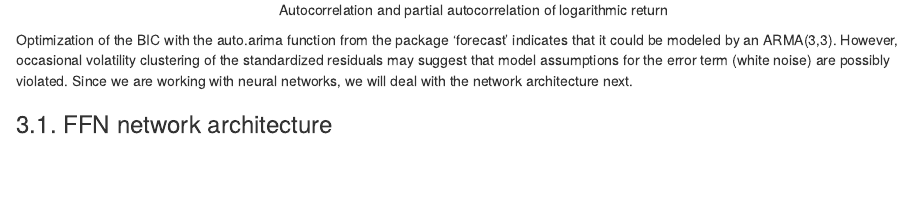
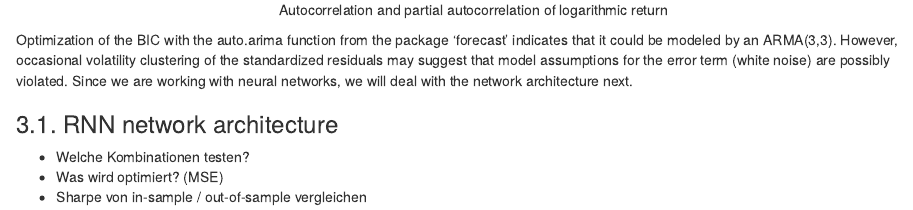
Before and after one commit to majimaken/econometrics-3-project, an R Markdown document (03_methods.Rmd): the page in a window 1100 px wide, from 1530 px down. Rendered offline with R 4.5, knitr and Pandoc, with nearby package versions.

Commit message:
Minor changes

```diff
--- a/03_methods.Rmd
+++ b/03_methods.Rmd
@@ -18,4 +18,8 @@ knitr::include_graphics("images/dependency.png")
 
 Optimization of the BIC with the auto.arima function from the package 'forecast' indicates that it could be modeled by an ARMA(3,3). However, occasional volatility clustering of the standardized residuals may suggest that model assumptions for the error term (white noise) are possibly violated. Since we are working with neural networks, we will deal with the network architecture next.
 
-### 3.1. FFN network architecture
+### 3.1. RNN network architecture
+
+- Welche Kombinationen testen?
+- Was wird optimiert? (MSE)
+- Sharpe von in-sample / out-of-sample vergleichen
```
Also changed, not shown: 00_main.pdf.
